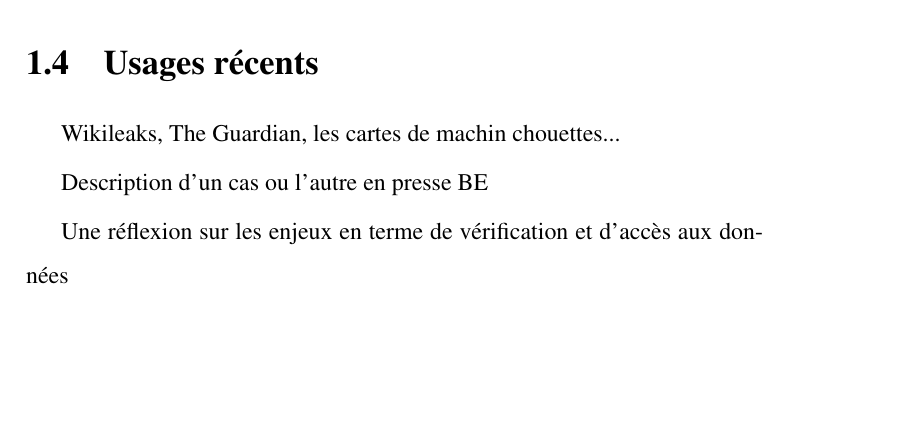
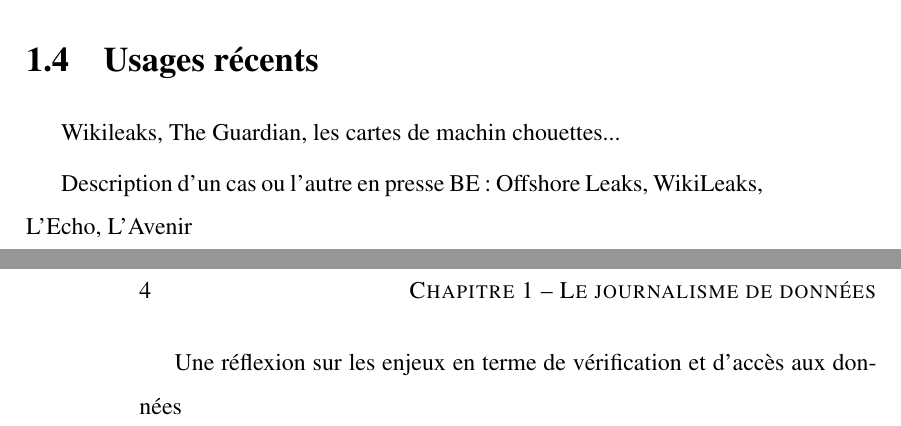
Before and after one commit to rmathot/MemoireJournalisme, a LaTeX book (src/document.tex, which reads src/chapitre1.tex): part of page 7 of 17 before the commit and two parts of pages 7 and 8 of 17 after it, the two joined at a grey line, cut so that both start at the same text, the shorter picture padded with empty space. Compiled offline with pdfLaTeX.

Commit message:
Intégration idées

```diff
--- a/src/chapitre1.tex
+++ b/src/chapitre1.tex
@@ -24,6 +24,6 @@ Le DataJournalisme, c'est quoi ?
 Wikileaks, The Guardian, les cartes de machin chouettes...
 
 
-Description d'un cas ou l'autre en presse BE
+Description d'un cas ou l'autre en presse BE: Offshore Leaks, WikiLeaks, L'Echo, L'Avenir
 
 Une réflexion sur les enjeux en terme de vérification et d'accès aux données
```
Also changed, not shown: 1 other file.
